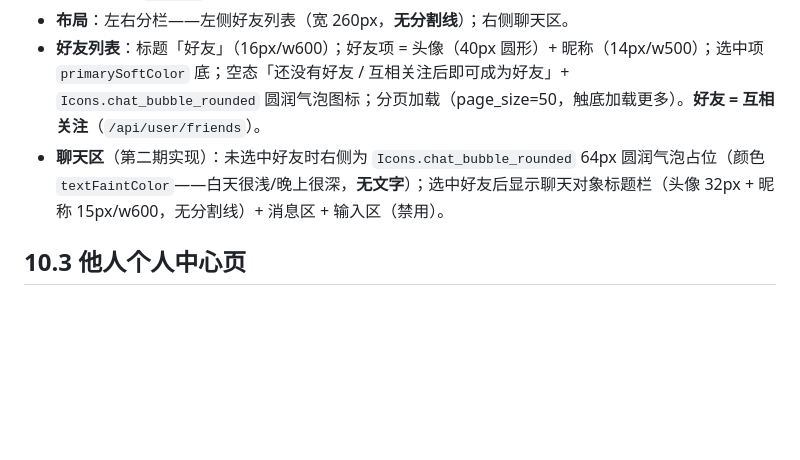
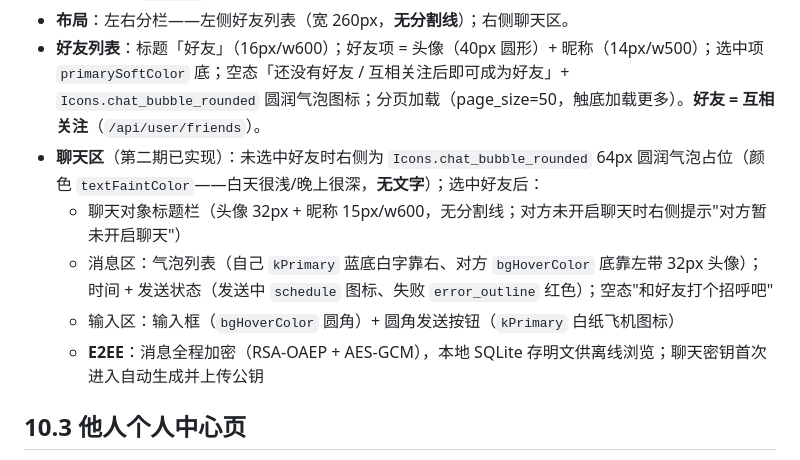
Before and after one commit to QingZhuMr/acgopc, a Markdown page: docs/UI规范.md, the part around the change. Rendered like a GitHub page; blank space fills up the shorter version.

Commit message:
UI规范：聊天界面约定（气泡/输入区/E2EE）

```diff
--- a/docs/UI规范.md
+++ b/docs/UI规范.md
@@ -339,7 +339,11 @@ animationCurve: Curves.easeOutCubic,     // 减速曲线
 - **背景与顶栏**：**顶栏**背景 = `bgSoftColor`（与左侧导航栏一致，`_TitleBar` 传 `color: bgSoftColor(b)`）；**好友列表**（左 260px）背景 = `bgSoftColor`（比聊天区**深**）；**聊天内容页**（右）背景 = **主背景 `bgColor`**（标题栏/输入区同用主背景色）；**macOS 无顶栏**（消息页顶到窗口顶）。
 - **布局**：左右分栏——左侧好友列表（宽 260px，**无分割线**）；右侧聊天区。
 - **好友列表**：标题「好友」（16px/w600）；好友项 = 头像（40px 圆形）+ 昵称（14px/w500）；选中项 `primarySoftColor` 底；空态「还没有好友 / 互相关注后即可成为好友」+ `Icons.chat_bubble_rounded` 圆润气泡图标；分页加载（page_size=50，触底加载更多）。**好友 = 互相关注**（`/api/user/friends`）。
-- **聊天区**（第二期实现）：未选中好友时右侧为 `Icons.chat_bubble_rounded` 64px 圆润气泡占位（颜色 `textFaintColor`——白天很浅/晚上很深，**无文字**）；选中好友后显示聊天对象标题栏（头像 32px + 昵称 15px/w600，无分割线）+ 消息区 + 输入区（禁用）。
+- **聊天区**（第二期已实现）：未选中好友时右侧为 `Icons.chat_bubble_rounded` 64px 圆润气泡占位（颜色 `textFaintColor`——白天很浅/晚上很深，**无文字**）；选中好友后：
+  - 聊天对象标题栏（头像 32px + 昵称 15px/w600，无分割线；对方未开启聊天时右侧提示"对方暂未开启聊天"）
+  - 消息区：气泡列表（自己 `kPrimary` 蓝底白字靠右、对方 `bgHoverColor` 底靠左带 32px 头像）；时间 + 发送状态（发送中 `schedule` 图标、失败 `error_outline` 红色）；空态"和好友打个招呼吧"
+  - 输入区：输入框（`bgHoverColor` 圆角）+ 圆角发送按钮（`kPrimary` 白纸飞机图标）
+  - **E2EE**：消息全程加密（RSA-OAEP + AES-GCM），本地 SQLite 存明文供离线浏览；聊天密钥首次进入自动生成并上传公钥
 
 ## 10.3 他人个人中心页
 
```
